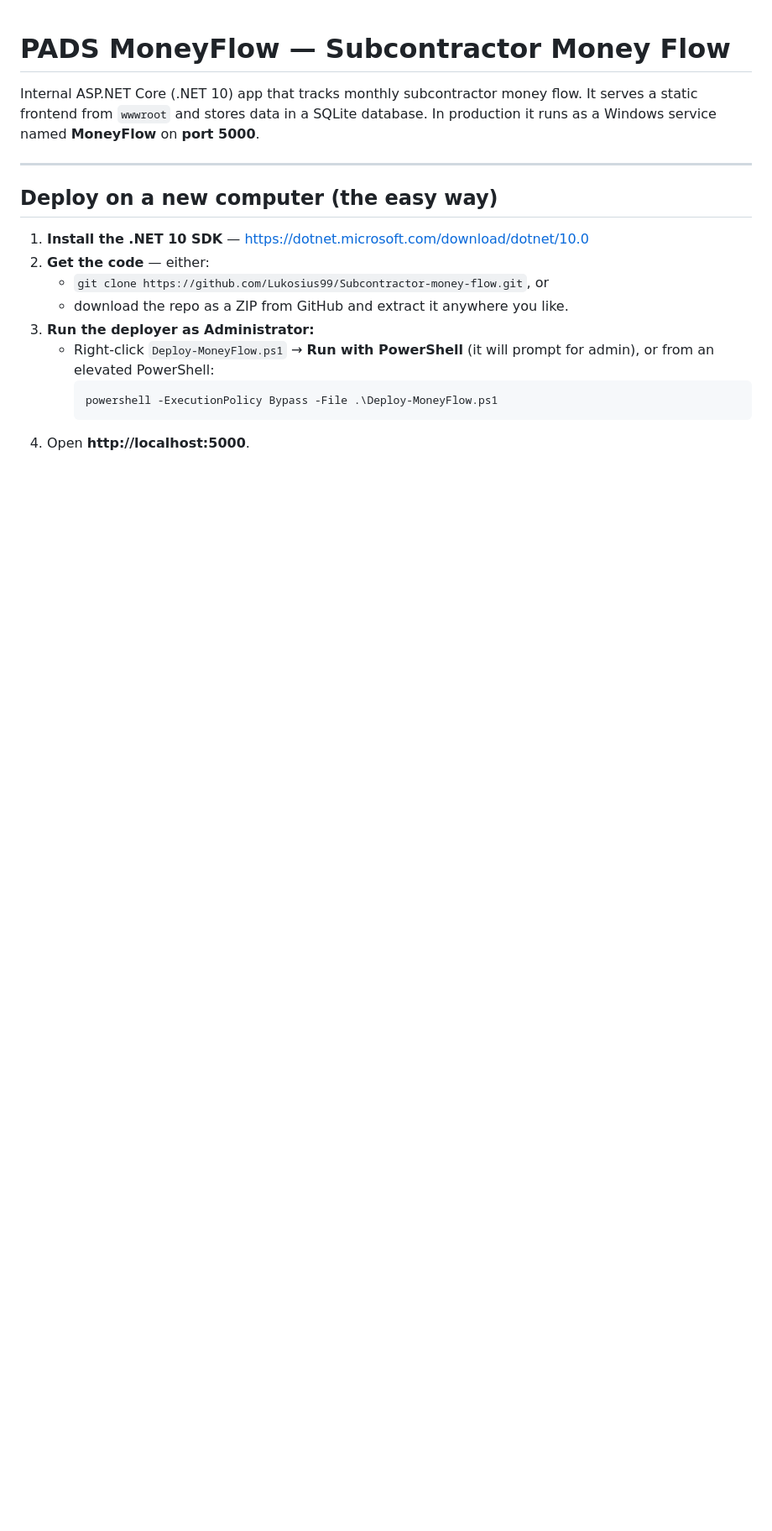
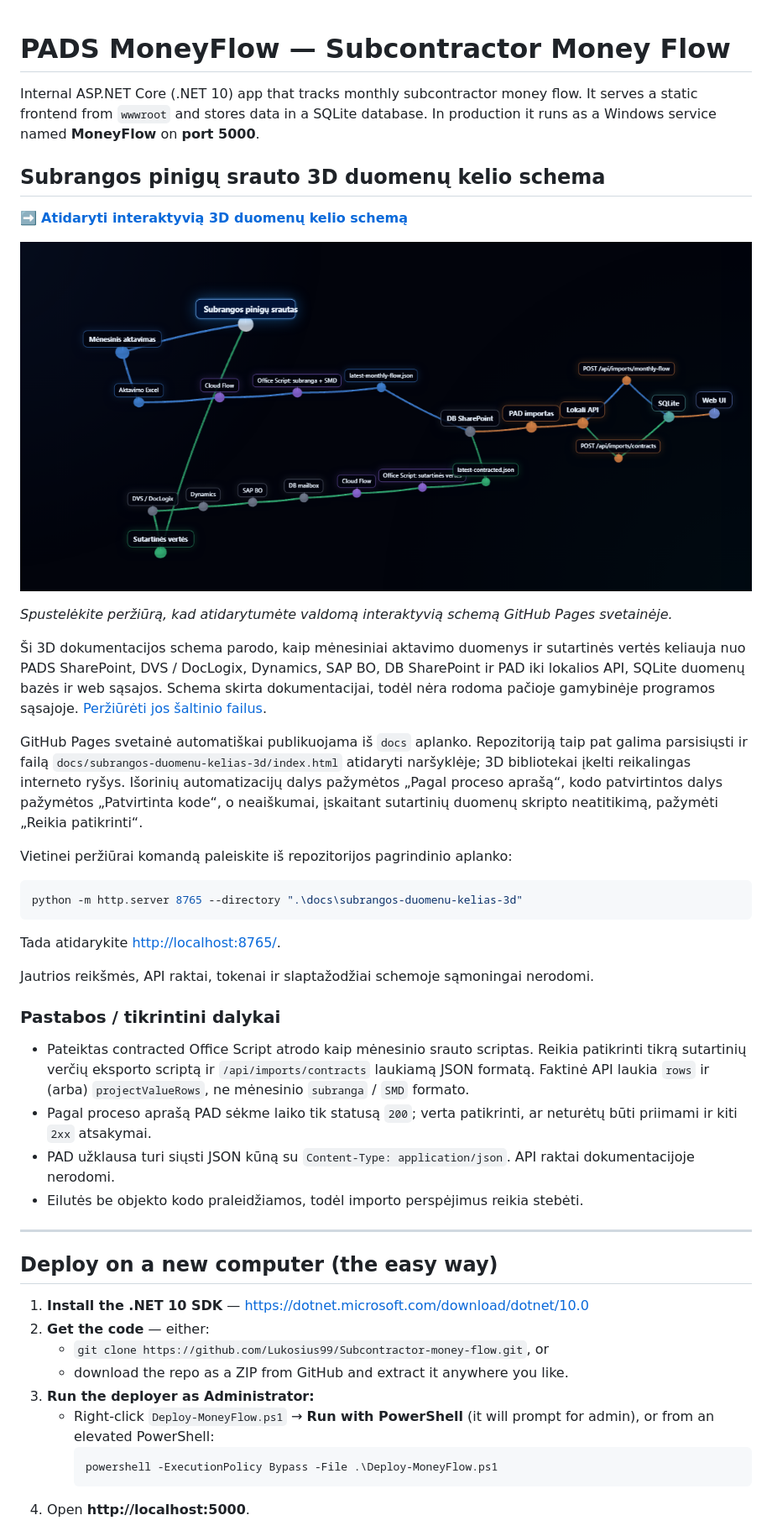
Before and after one commit to Lukosius99/Subcontractor-money-flow, a Markdown page: README.md, the part around the change. Shown: that part at 84% size. Drawn GitHub-style; pictures changed too: docs/subrangos-duomenu-kelias-3d/preview.png (added); blank space fills up the shorter version.

Commit message:
[codex] Add interactive 3D data journey documentation (#3)
* Add interactive 3D data journey documentation

* Add clickable GitHub Pages map preview

---------

Co-authored-by: Lukas Bulota <lukas.bulota@kaunotiltai.lt>

````diff
--- a/README.md
+++ b/README.md
@@ -3,6 +3,35 @@
 Internal ASP.NET Core (.NET 10) app that tracks monthly subcontractor money flow.
 It serves a static frontend from `wwwroot` and stores data in a SQLite database.
 In production it runs as a Windows service named **MoneyFlow** on **port 5000**.
+
+## Subrangos pinigų srauto 3D duomenų kelio schema
+
+➡️ **[Atidaryti interaktyvią 3D duomenų kelio schemą](https://lukosius99.github.io/Subcontractor-money-flow/subrangos-duomenu-kelias-3d/)**
+
+[![Subrangos pinigų srauto 3D schemos peržiūra](docs/subrangos-duomenu-kelias-3d/preview.png)](https://lukosius99.github.io/Subcontractor-money-flow/subrangos-duomenu-kelias-3d/)
+
+*Spustelėkite peržiūrą, kad atidarytumėte valdomą interaktyvią schemą GitHub Pages svetainėje.*
+
+Ši 3D dokumentacijos schema parodo, kaip mėnesiniai aktavimo duomenys ir sutartinės vertės keliauja nuo PADS SharePoint, DVS / DocLogix, Dynamics, SAP BO, DB SharePoint ir PAD iki lokalios API, SQLite duomenų bazės ir web sąsajos. Schema skirta dokumentacijai, todėl nėra rodoma pačioje gamybinėje programos sąsajoje. [Peržiūrėti jos šaltinio failus](docs/subrangos-duomenu-kelias-3d/).
+
+GitHub Pages svetainė automatiškai publikuojama iš `docs` aplanko. Repozitoriją taip pat galima parsisiųsti ir failą `docs/subrangos-duomenu-kelias-3d/index.html` atidaryti naršyklėje; 3D bibliotekai įkelti reikalingas interneto ryšys. Išorinių automatizacijų dalys pažymėtos „Pagal proceso aprašą“, kodo patvirtintos dalys pažymėtos „Patvirtinta kode“, o neaiškumai, įskaitant sutartinių duomenų skripto neatitikimą, pažymėti „Reikia patikrinti“.
+
+Vietinei peržiūrai komandą paleiskite iš repozitorijos pagrindinio aplanko:
+
+```powershell
+python -m http.server 8765 --directory ".\docs\subrangos-duomenu-kelias-3d"
+```
+
+Tada atidarykite [http://localhost:8765/](http://localhost:8765/).
+
+Jautrios reikšmės, API raktai, tokenai ir slaptažodžiai schemoje sąmoningai nerodomi.
+
+### Pastabos / tikrintini dalykai
+
+- Pateiktas contracted Office Script atrodo kaip mėnesinio srauto scriptas. Reikia patikrinti tikrą sutartinių verčių eksporto scriptą ir `/api/imports/contracts` laukiamą JSON formatą. Faktinė API laukia `rows` ir (arba) `projectValueRows`, ne mėnesinio `subranga` / `SMD` formato.
+- Pagal proceso aprašą PAD sėkme laiko tik statusą `200`; verta patikrinti, ar neturėtų būti priimami ir kiti `2xx` atsakymai.
+- PAD užklausa turi siųsti JSON kūną su `Content-Type: application/json`. API raktai dokumentacijoje nerodomi.
+- Eilutės be objekto kodo praleidžiamos, todėl importo perspėjimus reikia stebėti.
 
 ---
 
````
Also changed, not shown: 3 other files.
